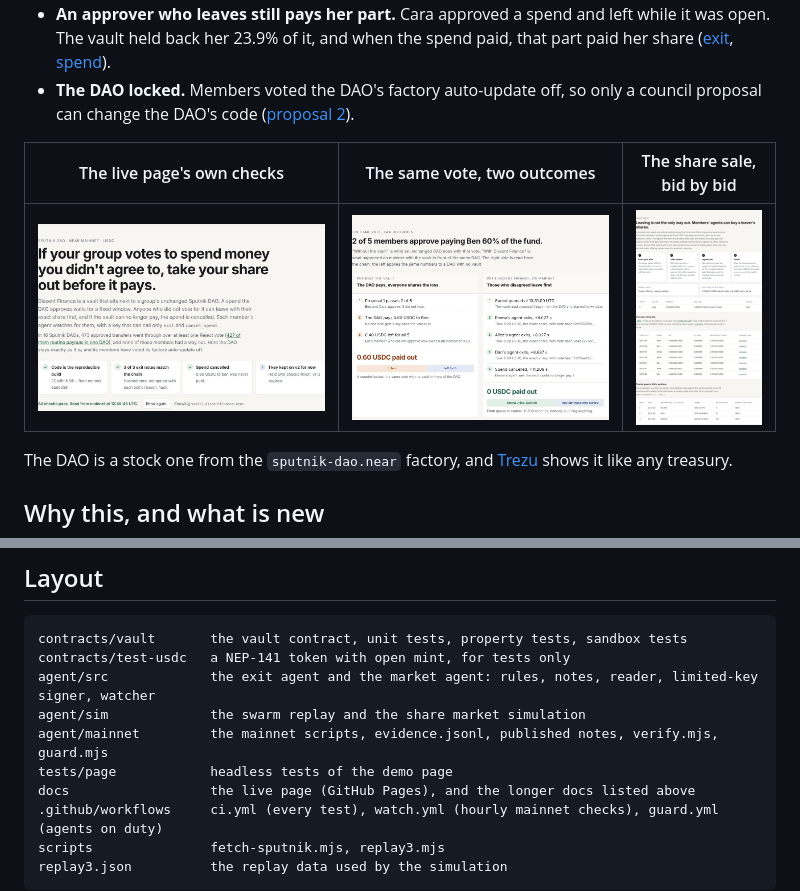
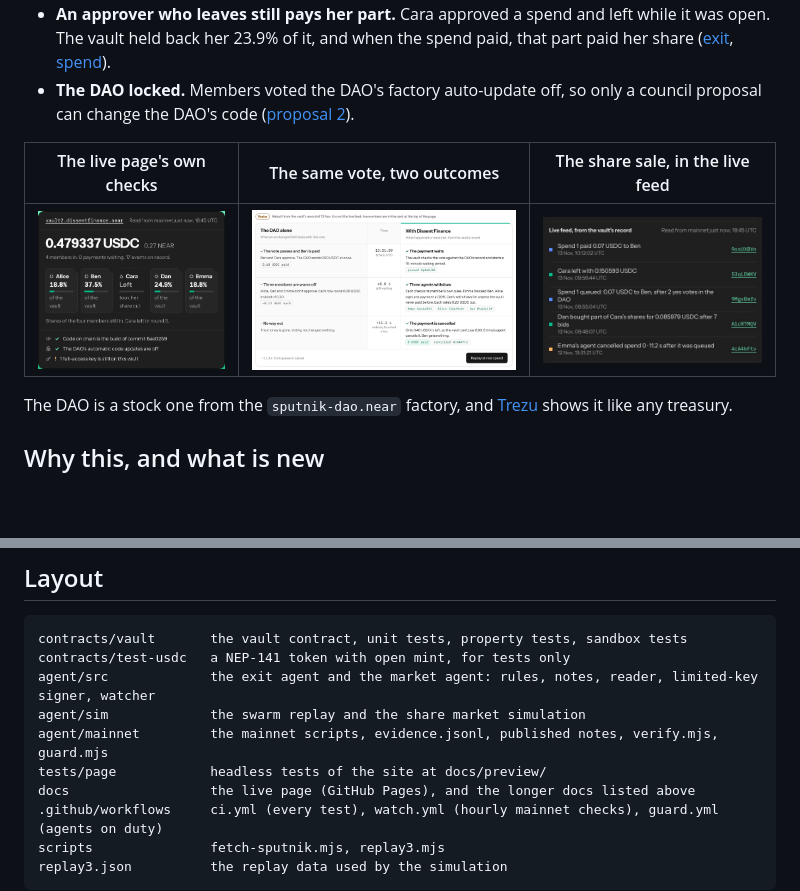
Before and after one commit to QijomoFav35/Dissent-Finance, a Markdown page: README.md, 2 parts joined by grey strips. GitHub-like rendering; pictures changed too: docs/images/readme-checks.jpg, docs/images/readme-market.jpg, docs/images/readme-outcomes.jpg; blank space fills up the shorter version.

Commit message:
README: screenshots and links match the new site

```diff
--- a/README.md
+++ b/README.md
@@ -15,5 +15,5 @@ Live on NEAR mainnet with real USDC, next to an unchanged Sputnik DAO whose fact
 - **An approver who leaves still pays her part.** Cara approved a spend and left while it was open. The vault held back her 23.9% of it, and when the spend paid, that part paid her share ([exit](https://nearblocks.io/txns/53qLDWKV7hAij7P9MeJFRjshBJfeKR8GRaTpsd4ikd6u), [spend](https://nearblocks.io/txns/9osUXBVnfdFhMyzKT4xKVKkzFJ56pnwAqoVdRj5kteKX)).
 - **The DAO locked.** Members voted the DAO's factory auto-update off, so only a council proposal can change the DAO's code ([proposal 2](https://nearblocks.io/txns/C3qanhdzVAaQy2NQVXpmTE1aZ9KCPsoJZtj8rvcr87M4)).
 
-| The live page's own checks | The same vote, two outcomes | The share sale, bid by bid |
+| The live page's own checks | The same vote, two outcomes | The share sale, in the live feed |
 |---|---|---|
@@ -108,7 +108,7 @@ contracts/test-usdc   a NEP-141 token with open mint, for tests only
 agent/src             the exit agent and the market agent: rules, notes, reader, limited-key signer, watcher
 agent/sim             the swarm replay and the share market simulation
 agent/mainnet         the mainnet scripts, evidence.jsonl, published notes, verify.mjs, guard.mjs
-tests/page            headless tests of the demo page
+tests/page            headless tests of the site at docs/preview/
 docs                  the live page (GitHub Pages), and the longer docs listed above
 .github/workflows     ci.yml (every test), watch.yml (hourly mainnet checks), guard.yml (agents on duty)
 scripts               fetch-sputnik.mjs, replay3.mjs
```
Also changed, not shown: other parts of README.md (+1 -1 lines).
